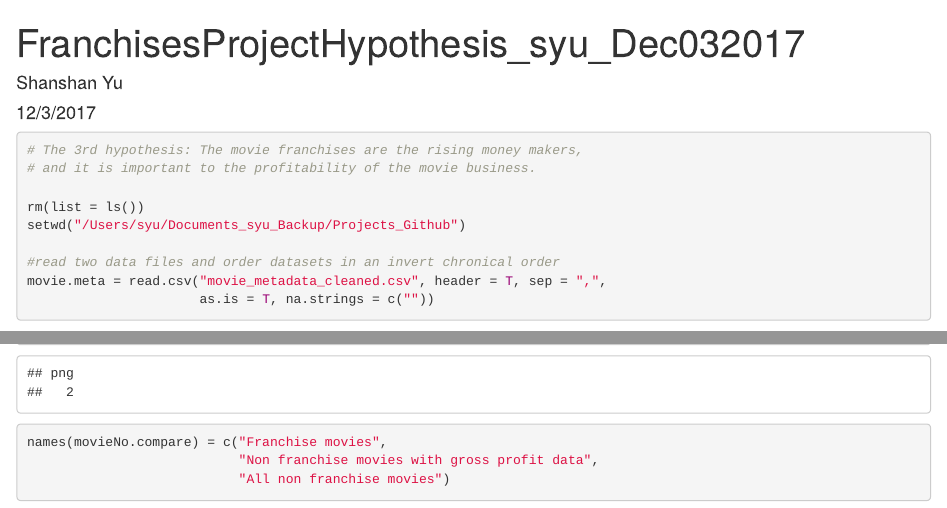
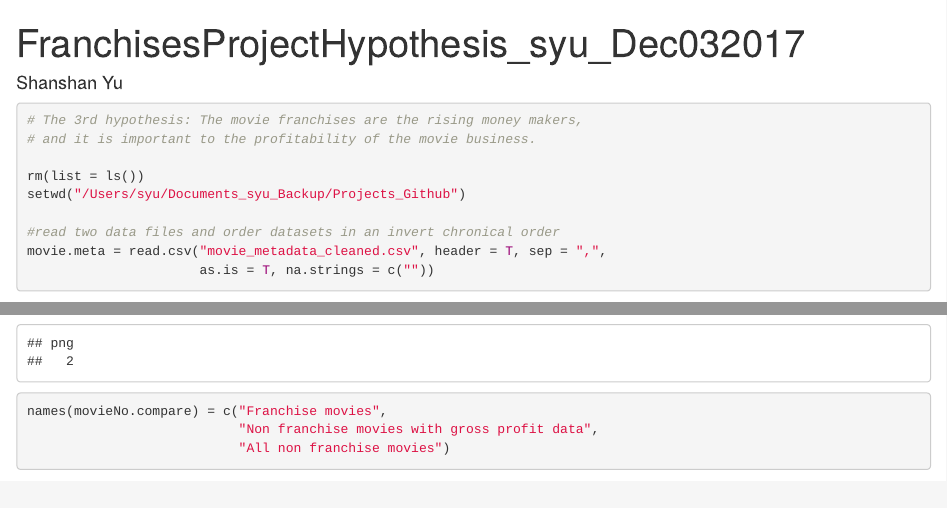
Before and after one commit to minirookie/Analysis_of_Movie_Franchises_Success, an R Markdown document (FranchisesProjectHypothesis_syu_Dec032017.Rmd): the page in a window 1100 px wide, from its top, and a second part further down, joined at a grey line. Rendered offline with R 4.5, knitr and Pandoc, with nearby package versions; drawn as R Markdown's standard HTML page in place of the format the file asks for; some code elsewhere in the file could not run offline.

Commit message:
Update FranchisesProjectHypothesis_syu_Dec032017.Rmd

```diff
--- a/FranchisesProjectHypothesis_syu_Dec032017.Rmd
+++ b/FranchisesProjectHypothesis_syu_Dec032017.Rmd
@@ -1,7 +1,7 @@
 ---
 title: "FranchisesProjectHypothesis_syu_Dec032017"
 author: "Shanshan Yu"
-date: "12/3/2017"
+
 output: word_document
 ---
 
```
